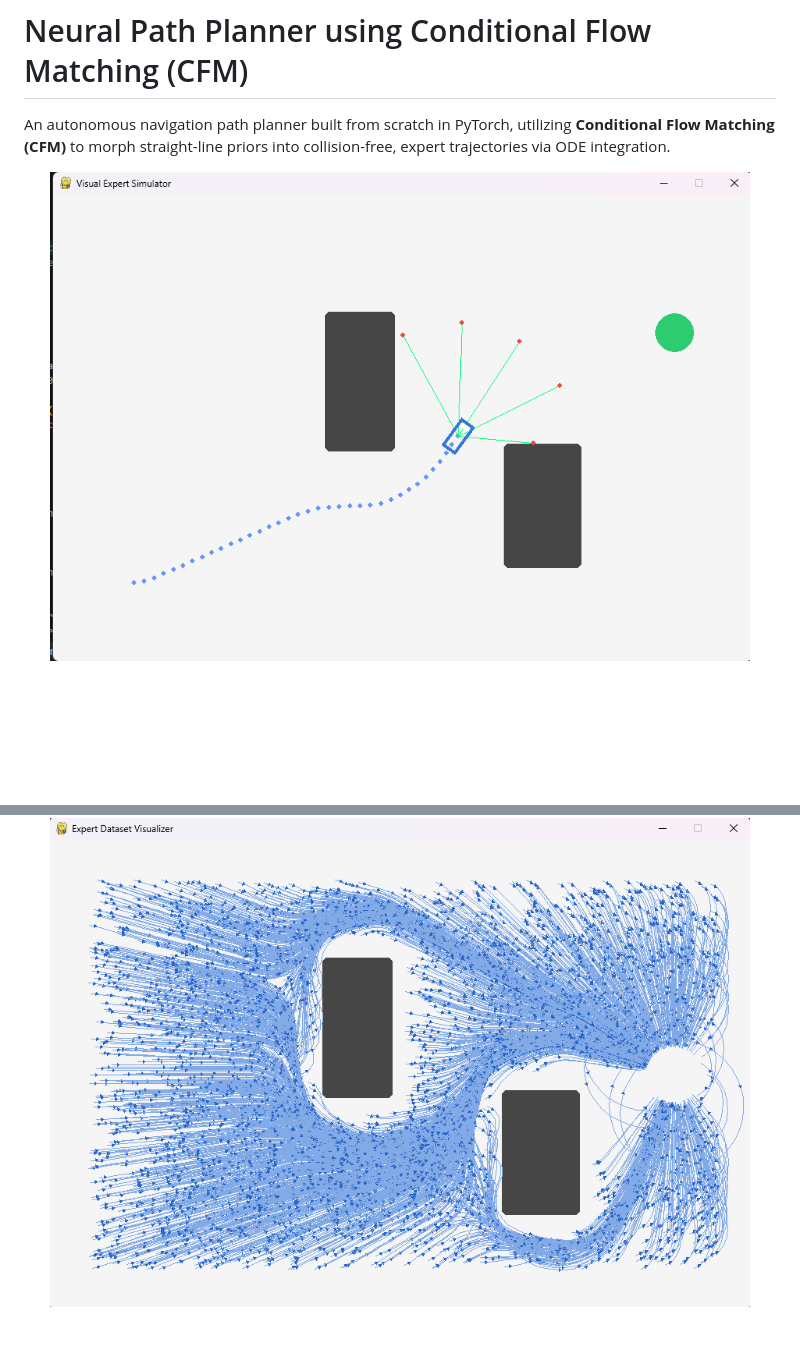
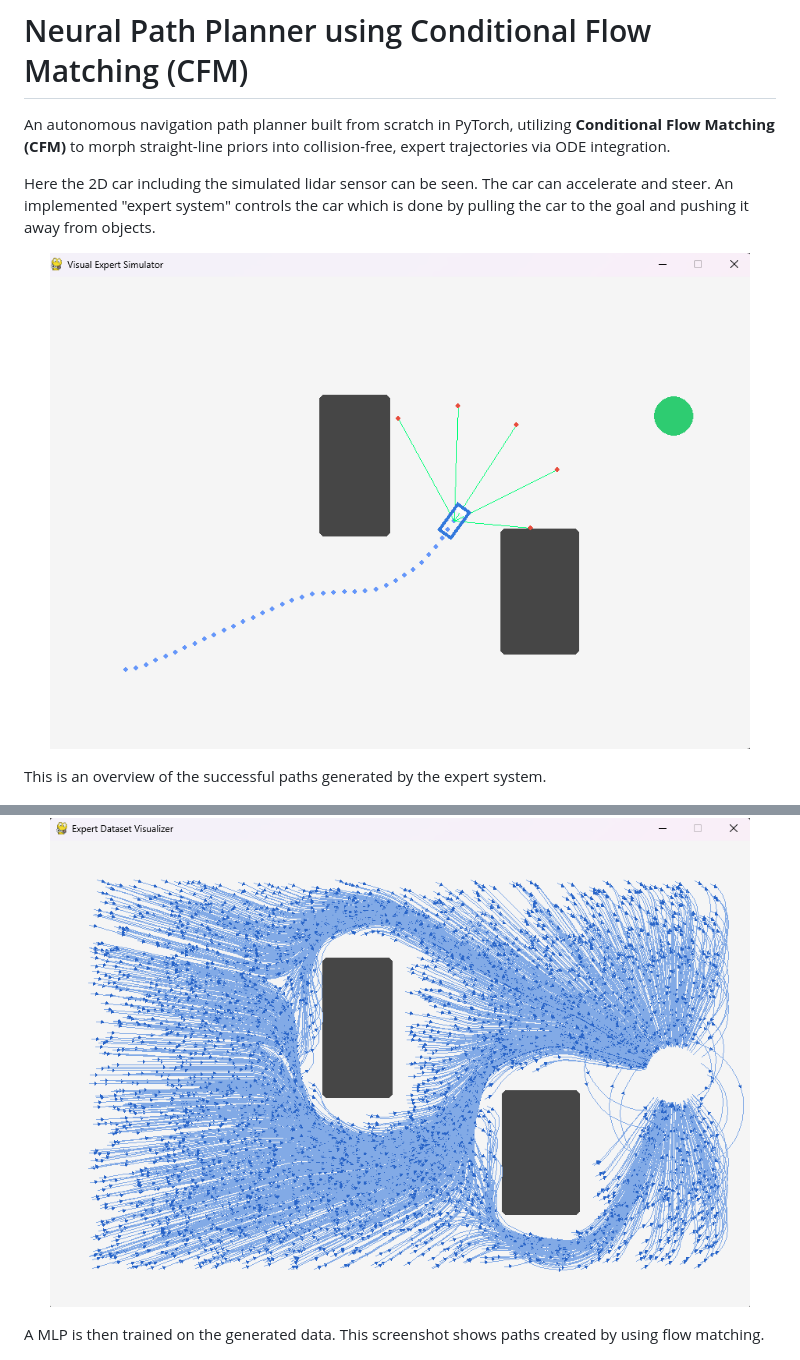
Before and after one commit to PoserClaus/flow-matching-path-planner, a Markdown page: README.md, 2 parts joined by grey strips. Drawn GitHub-style; pictures changed too: screenshots/expert_drive.png; blank space fills up the shorter version.

```diff
--- a/README.md
+++ b/README.md
@@ -2,14 +2,17 @@
 
 An autonomous navigation path planner built from scratch in PyTorch, utilizing **Conditional Flow Matching (CFM)** to morph straight-line priors into collision-free, expert trajectories via ODE integration.
 
+Here the 2D car including the simulated lidar sensor can be seen. The car can accelerate and steer. An implemented "expert system" controls the car which is done by pulling the car to the goal and pushing it away from objects.
 <p align="center">
   <img src="screenshots/expert_drive.png" alt="Path Planning Simulation" width="700">
 </p>
 
+This is an overview of the successful paths generated by the expert system.
 <p align="center">
   <img src="screenshots/trajectory_generation_expert.png" alt="Path Planning Simulation" width="700">
 </p>
 
+A MLP is then trained on the generated data. This screenshot shows paths created by using flow matching.
 <p align="center">
   <img src="screenshots/trajectories_flow_matching.png" alt="Path Planning Simulation" width="700">
 </p>
```
